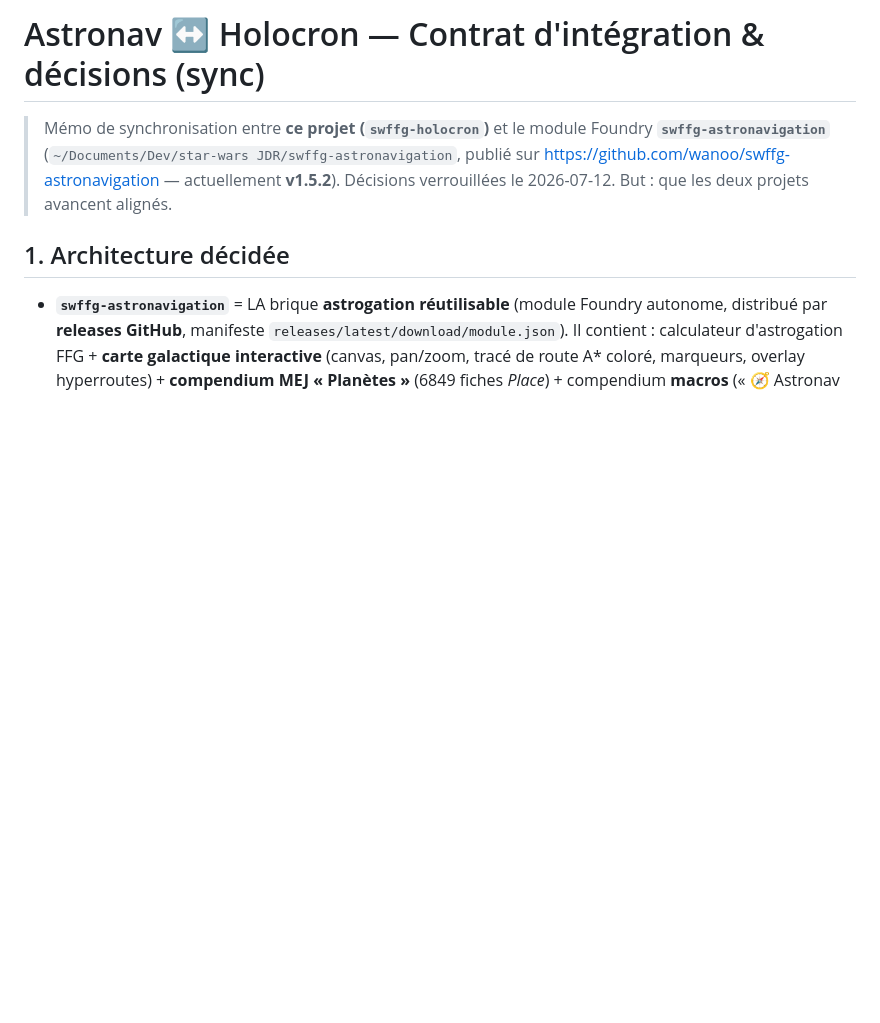
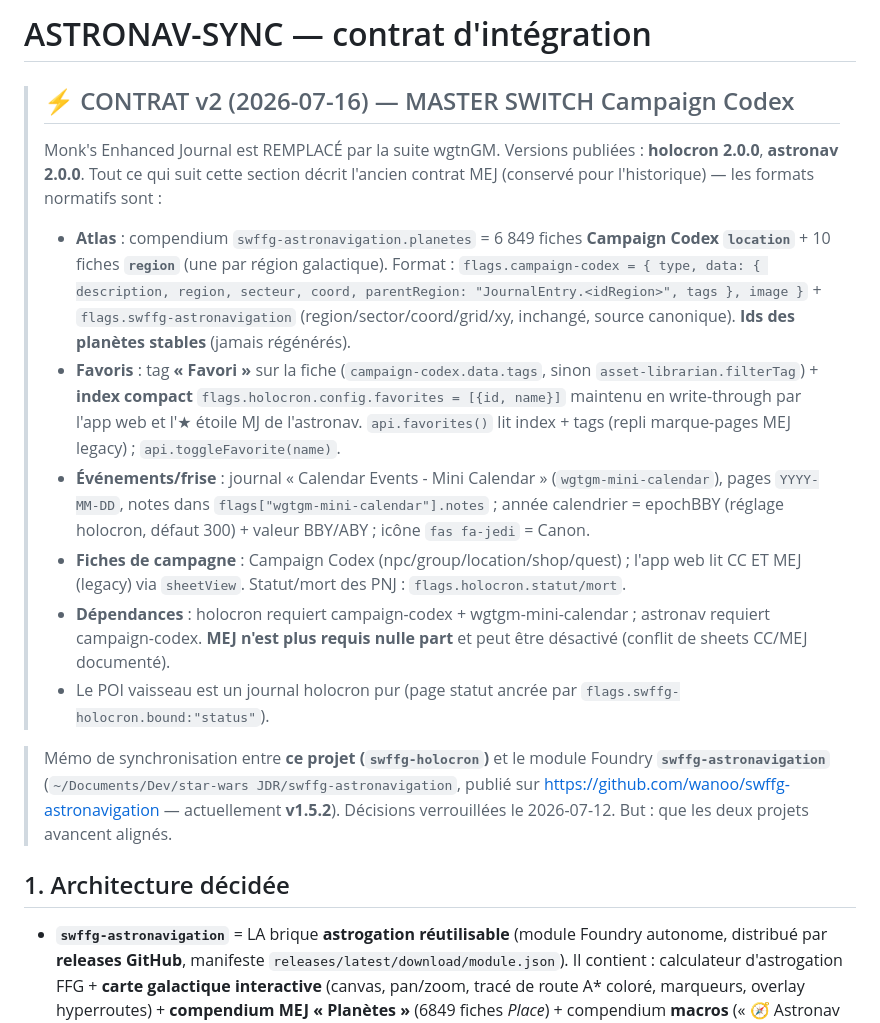
Before and after one commit to wanoo/swffg-holocron, a Markdown page: docs/ASTRONAV-SYNC.md, the part around the change. GitHub-like rendering; blank space fills up the shorter version.

Commit message:
Docs : contrat ASTRONAV-SYNC v2 (master switch Campaign Codex) + README
Bloc normatif v2 en tête du contrat (atlas CC location/region ids stables,
favoris = tag Favori + index config, événements Mini Calendar epochBBY,
dépendances sans MEJ) — l'ancien contrat MEJ reste en historique. README :
dépendances du Quick start basculées (Campaign Codex + Mini Calendar).

Co-Authored-By: Claude Fable 5 <noreply@anthropic.com>

```diff
--- a/docs/ASTRONAV-SYNC.md
+++ b/docs/ASTRONAV-SYNC.md
@@ -1,4 +1,35 @@
-# Astronav ↔ Holocron — Contrat d'intégration & décisions (sync)
+# ASTRONAV-SYNC — contrat d'intégration
+
+> ## ⚡ CONTRAT v2 (2026-07-16) — MASTER SWITCH Campaign Codex
+>
+> Monk's Enhanced Journal est REMPLACÉ par la suite wgtnGM. Versions publiées :
+> **holocron 2.0.0**, **astronav 2.0.0**. Tout ce qui suit cette section décrit
+> l'ancien contrat MEJ (conservé pour l'historique) — les formats normatifs sont :
+>
+> - **Atlas** : compendium `swffg-astronavigation.planetes` = 6 849 fiches
+>   **Campaign Codex `location`** + 10 fiches **`region`** (une par région
+>   galactique). Format : `flags.campaign-codex = { type, data: { description,
+>   region, secteur, coord, parentRegion: "JournalEntry.<idRegion>", tags },
+>   image }` + `flags.swffg-astronavigation` (region/sector/coord/grid/xy,
+>   inchangé, source canonique). **Ids des planètes stables** (jamais régénérés).
+> - **Favoris** : tag **« Favori »** sur la fiche (`campaign-codex.data.tags`,
+>   sinon `asset-librarian.filterTag`) + **index compact**
+>   `flags.holocron.config.favorites = [{id, name}]` maintenu en write-through
+>   par l'app web et l'★ étoile MJ de l'astronav. `api.favorites()` lit
+>   index + tags (repli marque-pages MEJ legacy) ; `api.toggleFavorite(name)`.
+> - **Événements/frise** : journal « Calendar Events - Mini Calendar »
+>   (`wgtgm-mini-calendar`), pages `YYYY-MM-DD`, notes dans
+>   `flags["wgtgm-mini-calendar"].notes` ; année calendrier = epochBBY (réglage
+>   holocron, défaut 300) + valeur BBY/ABY ; icône `fas fa-jedi` = Canon.
+> - **Fiches de campagne** : Campaign Codex (npc/group/location/shop/quest) ;
+>   l'app web lit CC ET MEJ (legacy) via `sheetView`. Statut/mort des PNJ :
+>   `flags.holocron.statut/mort`.
+> - **Dépendances** : holocron requiert campaign-codex + wgtgm-mini-calendar ;
+>   astronav requiert campaign-codex. **MEJ n'est plus requis nulle part** et
+>   peut être désactivé (conflit de sheets CC/MEJ documenté).
+> - Le POI vaisseau est un journal holocron pur (page statut ancrée par
+>   `flags.swffg-holocron.bound:"status"`).
+
 
 > Mémo de synchronisation entre **ce projet (`swffg-holocron`)** et le module Foundry
 > **`swffg-astronavigation`** (`~/Documents/Dev/star-wars JDR/swffg-astronavigation`, publié sur
```
Also changed, not shown: README.md (+3 -2 lines).
